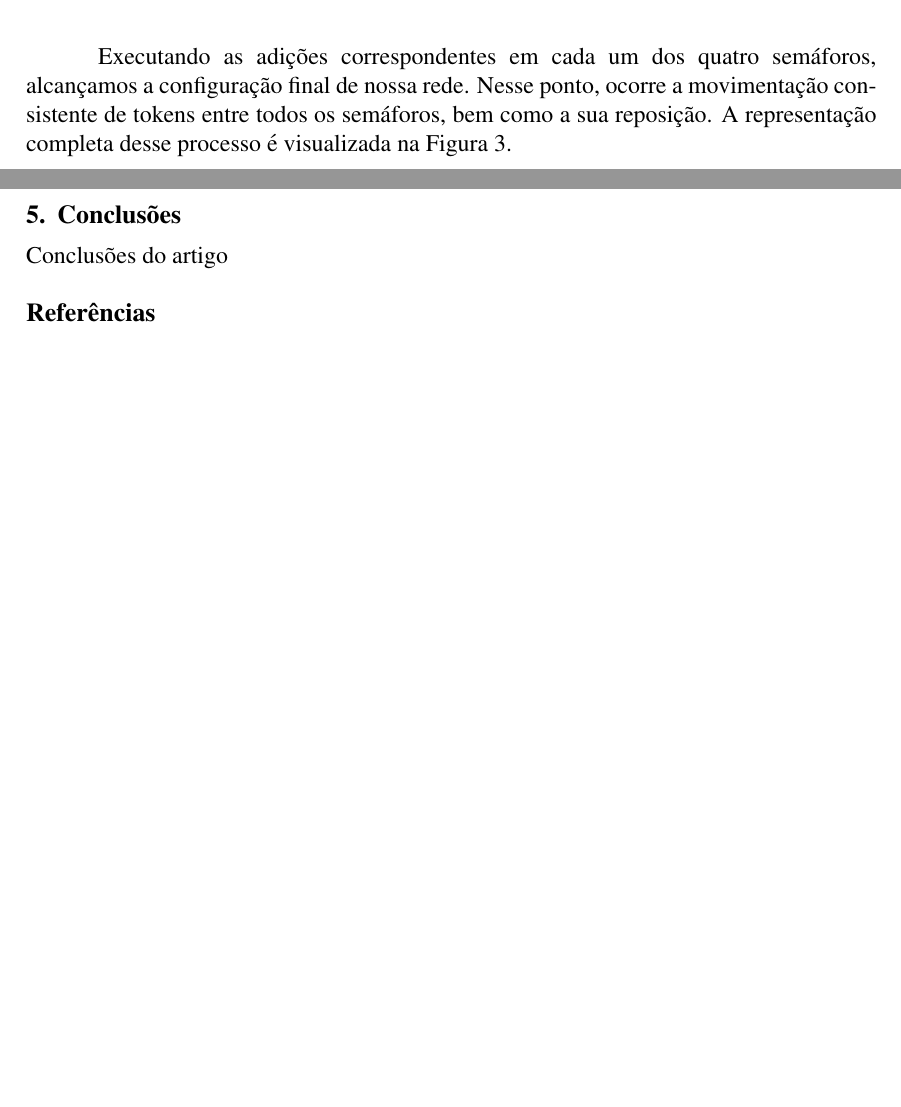
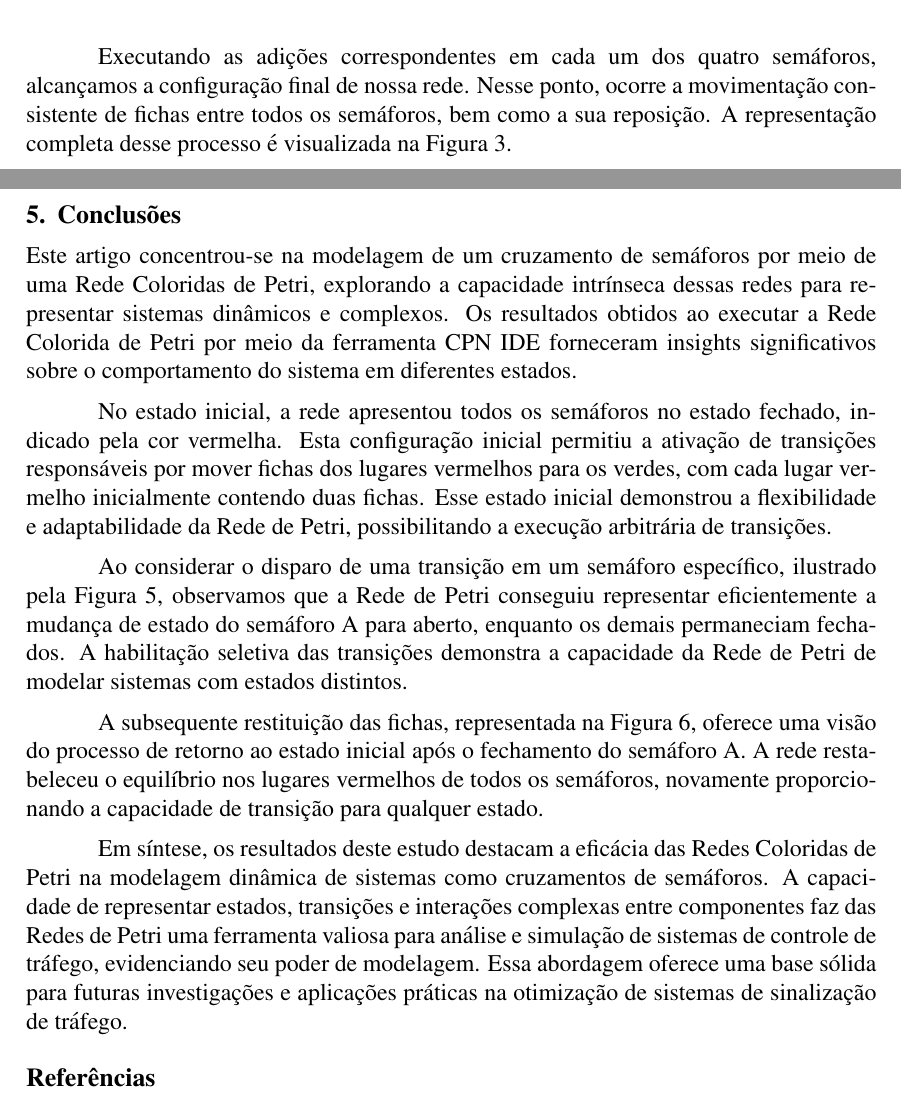
Before and after one commit to pedrolemoz/TrafficLightCPN, a LaTeX paper (LaTeX/main.tex, which reads LaTeX/contents/conclusion/conclusion.tex, LaTeX/contents/methodology/methodology.tex): two parts of pages 4 and 8 of 8, joined at a grey line, cut so that both start at the same text, the shorter picture padded with empty space. Compiled offline with pdfLaTeX.

Commit message:
Created conclusion and minor changes

```diff
--- a/LaTeX/contents/conclusion/conclusion.tex
+++ b/LaTeX/contents/conclusion/conclusion.tex
@@ -1 +1,16 @@
-Conclusões do artigo
+Este artigo concentrou-se na modelagem de um cruzamento de semáforos por meio de uma Rede Coloridas de Petri, explorando a capacidade intrínseca dessas redes para representar sistemas dinâmicos e complexos.
+Os resultados obtidos ao executar a Rede Colorida de Petri por meio da ferramenta CPN IDE forneceram insights significativos sobre o comportamento do sistema em diferentes estados.
+
+No estado inicial, a rede apresentou todos os semáforos no estado fechado, indicado pela cor vermelha.
+Esta configuração inicial permitiu a ativação de transições responsáveis por mover fichas dos lugares vermelhos para os verdes, com cada lugar vermelho inicialmente contendo duas fichas.
+Esse estado inicial demonstrou a flexibilidade e adaptabilidade da Rede de Petri, possibilitando a execução arbitrária de transições.
+
+Ao considerar o disparo de uma transição em um semáforo específico, ilustrado pela Figura~\ref{fig:a_red_green_fired}, observamos que a Rede de Petri conseguiu representar eficientemente a mudança de estado do semáforo A para aberto, enquanto os demais permaneciam fechados.
+A habilitação seletiva das transições demonstra a capacidade da Rede de Petri de modelar sistemas com estados distintos.
+
+A subsequente restituição das fichas, representada na Figura~\ref{fig:a_yellow_red_fired}, oferece uma visão do processo de retorno ao estado inicial após o fechamento do semáforo A.
+A rede restabeleceu o equilíbrio nos lugares vermelhos de todos os semáforos, novamente proporcionando a capacidade de transição para qualquer estado.
+
+Em síntese, os resultados deste estudo destacam a eficácia das Redes Coloridas de Petri na modelagem dinâmica de sistemas como cruzamentos de semáforos.
+A capacidade de representar estados, transições e interações complexas entre componentes faz das Redes de Petri uma ferramenta valiosa para análise e simulação de sistemas de controle de tráfego, evidenciando seu poder de modelagem.
+Essa abordagem oferece uma base sólida para futuras investigações e aplicações práticas na otimização de sistemas de sinalização de tráfego.
--- a/LaTeX/contents/methodology/methodology.tex
+++ b/LaTeX/contents/methodology/methodology.tex
@@ -41,7 +41,7 @@ Dessa forma, o arco que insere fichas nos lugares vermelhos dos semáforos passa
 \end{figure}
 
 Executando as adições correspondentes em cada um dos quatro semáforos, alcançamos a configuração final de nossa rede.
-Nesse ponto, ocorre a movimentação consistente de tokens entre todos os semáforos, bem como a sua reposição.
+Nesse ponto, ocorre a movimentação consistente de fichas entre todos os semáforos, bem como a sua reposição.
 A representação completa desse processo é visualizada na Figura~\ref{fig:full_petri_net}.
 
 \begin{figure}[ht]
```
Also changed, not shown: LaTeX/main.pdf.
